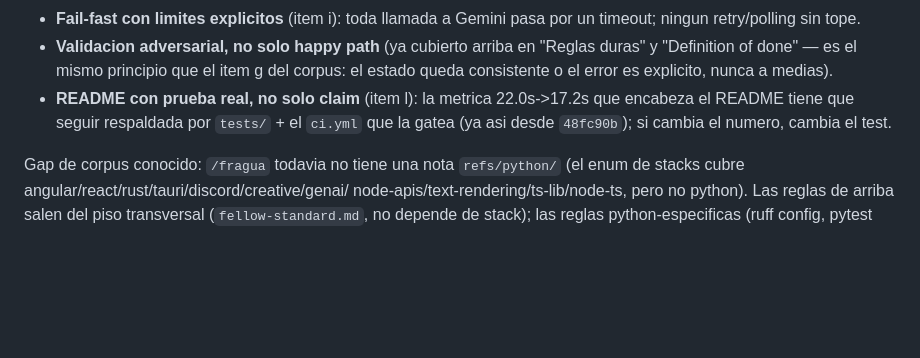
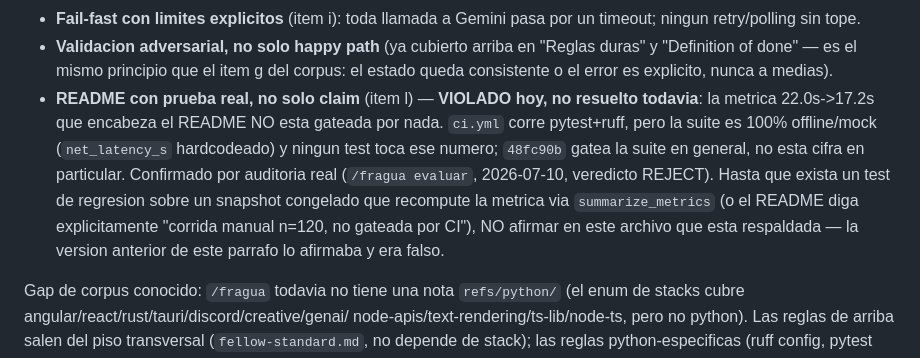
Before and after one commit to damiansire/gemini-inference-framework, a Markdown page: AGENTS.md, the part around the change. Rendered like a GitHub page; blank space fills up the shorter version.

Commit message:
fix(agents): corrige claim falso sobre la metrica insignia gateada por CI
El parrafo que agregue en el commit anterior afirmaba que 22.0s->17.2s
esta respaldada por tests/ci.yml. Es falso: el CI es 100% offline-mock
y ningun test toca ese numero (confirmado por /fragua evaluar, veredicto
REJECT). Corrijo la afirmacion antes de que se propague como verdad
documentada.

```diff
--- a/AGENTS.md
+++ b/AGENTS.md
@@ -105,9 +105,16 @@ corpus de `/fragua`, `~/.claude/tools/_audit-tools/refs/architecture/`):
 - **Validacion adversarial, no solo happy path** (ya cubierto arriba en
   "Reglas duras" y "Definition of done" — es el mismo principio que el item g
   del corpus: el estado queda consistente o el error es explicito, nunca a medias).
-- **README con prueba real, no solo claim** (item l): la metrica 22.0s->17.2s
-  que encabeza el README tiene que seguir respaldada por `tests/` + el `ci.yml`
-  que la gatea (ya asi desde `48fc90b`); si cambia el numero, cambia el test.
+- **README con prueba real, no solo claim** (item l) — **VIOLADO hoy, no
+  resuelto todavia**: la metrica 22.0s->17.2s que encabeza el README NO esta
+  gateada por nada. `ci.yml` corre pytest+ruff, pero la suite es 100%
+  offline/mock (`net_latency_s` hardcodeado) y ningun test toca ese numero;
+  `48fc90b` gatea la suite en general, no esta cifra en particular. Confirmado
+  por auditoria real (`/fragua evaluar`, 2026-07-10, veredicto REJECT). Hasta
+  que exista un test de regresion sobre un snapshot congelado que recompute la
+  metrica via `summarize_metrics` (o el README diga explicitamente "corrida
+  manual n=120, no gateada por CI"), NO afirmar en este archivo que esta
+  respaldada — la version anterior de este parrafo lo afirmaba y era falso.
 
 Gap de corpus conocido: `/fragua` todavia no tiene una nota `refs/python/`
 (el enum de stacks cubre angular/react/rust/tauri/discord/creative/genai/
```
